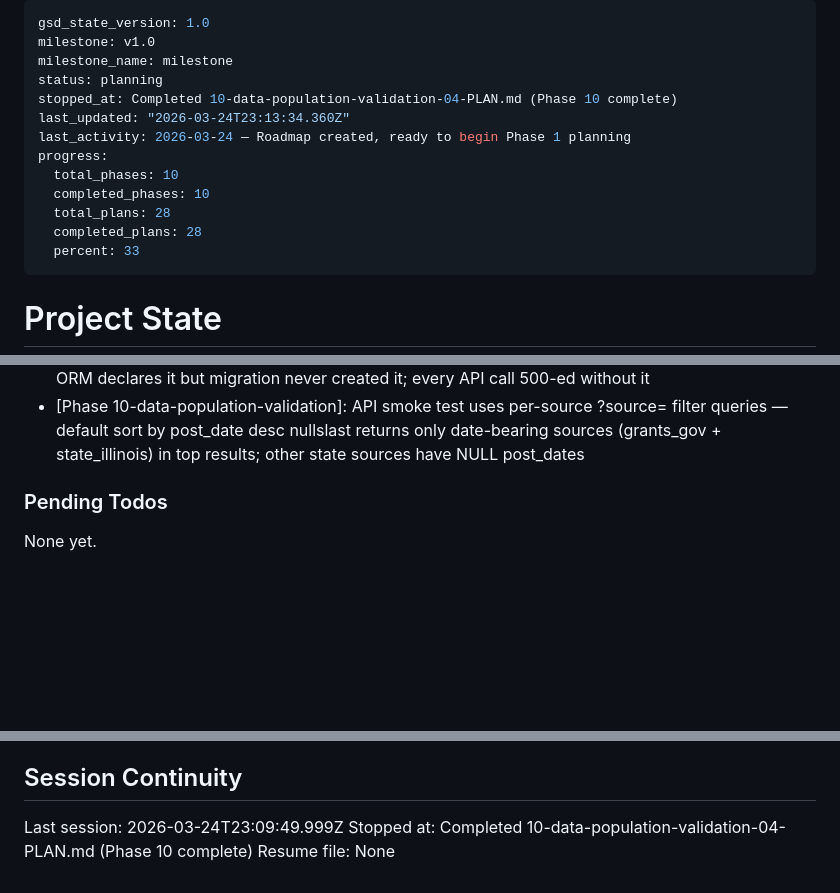
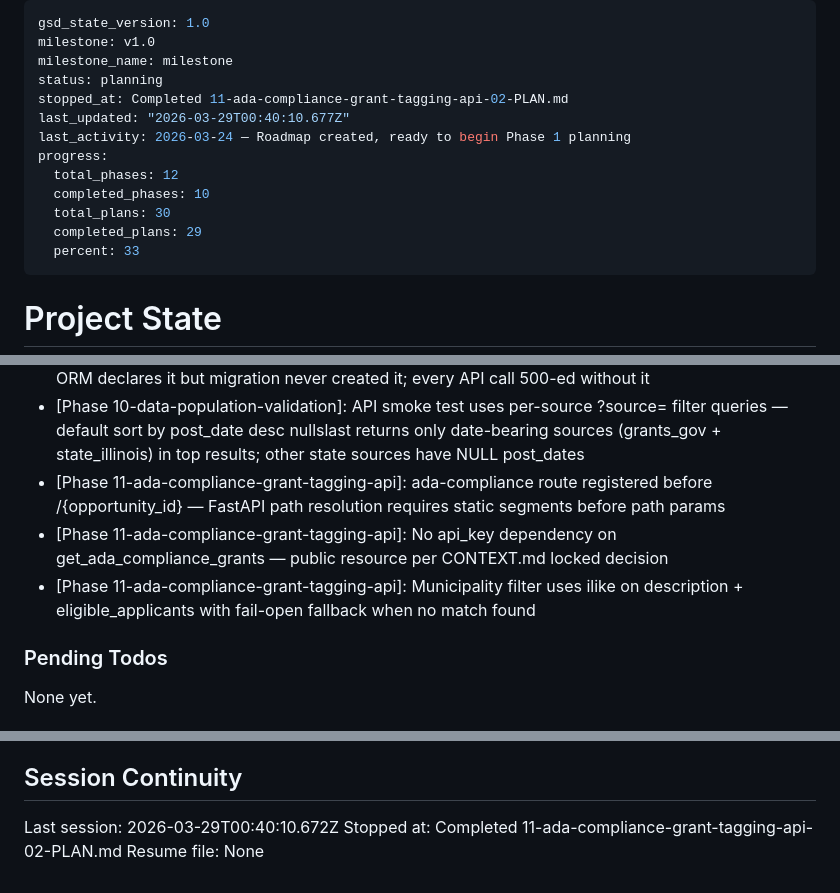
Before and after one commit to jefrya123/grantflow, a Markdown page: .planning/STATE.md, 3 parts joined by grey strips. GitHub-like rendering; blank space fills up the shorter version.

Commit message:
docs(11-02): complete ADA compliance endpoint plan — 31 tests passing, public endpoint with municipality filter

```diff
--- a/.planning/STATE.md
+++ b/.planning/STATE.md
@@ -3,14 +3,14 @@ gsd_state_version: 1.0
 milestone: v1.0
 milestone_name: milestone
 status: planning
-stopped_at: Completed 10-data-population-validation-04-PLAN.md (Phase 10 complete)
-last_updated: "2026-03-24T23:13:34.360Z"
+stopped_at: Completed 11-ada-compliance-grant-tagging-api-02-PLAN.md
+last_updated: "2026-03-29T00:40:10.677Z"
 last_activity: 2026-03-24 — Roadmap created, ready to begin Phase 1 planning
 progress:
-  total_phases: 10
+  total_phases: 12
   completed_phases: 10
-  total_plans: 28
-  completed_plans: 28
+  total_plans: 30
+  completed_plans: 29
   percent: 33
 ---
 
@@ -164,6 +167,9 @@ Recent decisions affecting current work:
 - [Phase 10-data-population-validation]: NY/IL/TX scrapers have DEFAULT_DATASET_ID fallbacks so they work without env vars; dataset IDs confirmed: NY=4e8n-qriw, IL=q46r-i78b, TX=pp37-5cwt
 - [Phase 10-data-population-validation]: search_vector column added to SQLite via ALTER TABLE — ORM declares it but migration never created it; every API call 500-ed without it
 - [Phase 10-data-population-validation]: API smoke test uses per-source ?source= filter queries — default sort by post_date desc nullslast returns only date-bearing sources (grants_gov + state_illinois) in top results; other state sources have NULL post_dates
+- [Phase 11-ada-compliance-grant-tagging-api]: ada-compliance route registered before /{opportunity_id} — FastAPI path resolution requires static segments before path params
+- [Phase 11-ada-compliance-grant-tagging-api]: No api_key dependency on get_ada_compliance_grants — public resource per CONTEXT.md locked decision
+- [Phase 11-ada-compliance-grant-tagging-api]: Municipality filter uses ilike on description + eligible_applicants with fail-open fallback when no match found
 
 ### Pending Todos
 
@@ -189,6 +195,6 @@ None yet.
 
 ## Session Continuity
 
-Last session: 2026-03-24T23:09:49.999Z
-Stopped at: Completed 10-data-population-validation-04-PLAN.md (Phase 10 complete)
+Last session: 2026-03-29T00:40:10.672Z
+Stopped at: Completed 11-ada-compliance-grant-tagging-api-02-PLAN.md
 Resume file: None
```
Also changed, not shown: other parts of .planning/STATE.md (+3 -0 lines), .planning/ROADMAP.md (+1 -1 lines), 1 other file.
